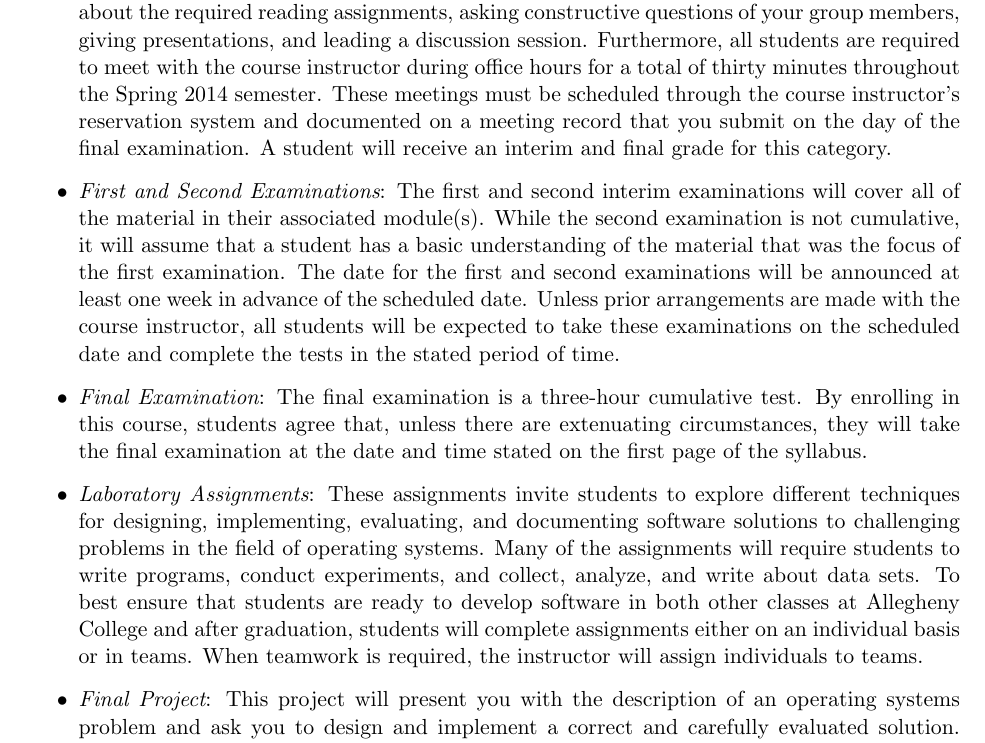
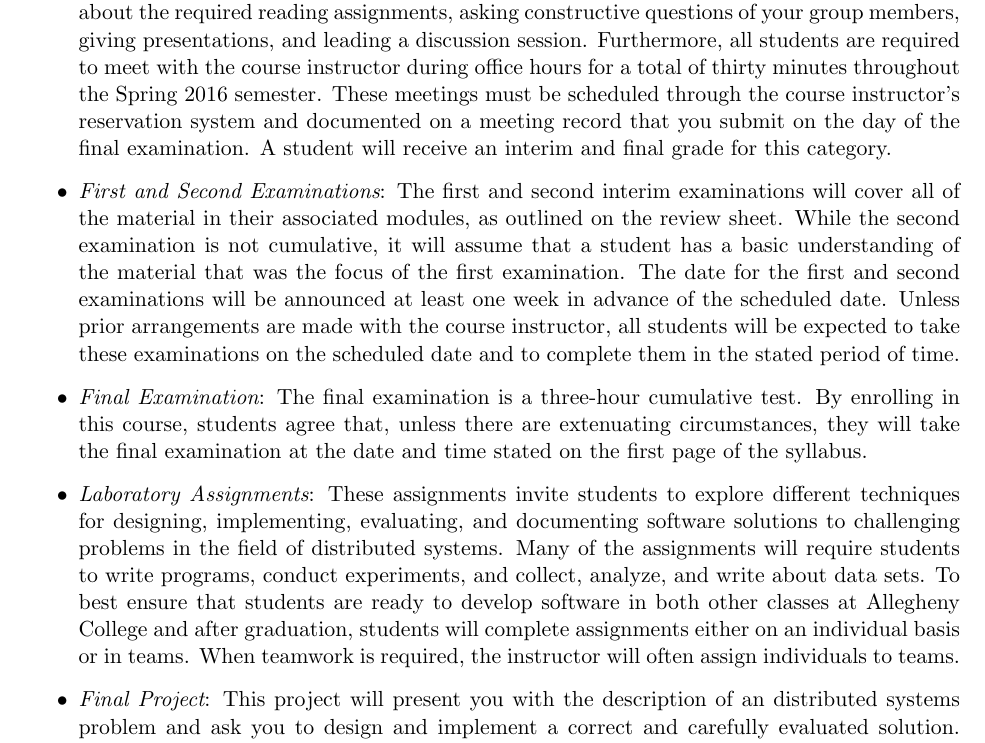
Before and after one commit to gkapfham/cs441S2016, a LaTeX document (syllabus/cs441S2015_syllabus.tex): part of page 3 of 5, cut so that both start at the same text. Compiled offline with pdfLaTeX; a LaTeX package or settings file that is missing is left out.

Commit message:
Revising the content that describes the grading categories.

```diff
--- a/syllabus/cs441S2015_syllabus.tex
+++ b/syllabus/cs441S2015_syllabus.tex
@@ -143,27 +143,30 @@ These grading categories have the following definitions:
       during all of the class sessions. Your participation will take forms such as answering questions about the
       required reading assignments, asking constructive questions of your group members, giving presentations, and
       leading a discussion session. Furthermore, all students are required to meet with the course instructor during
-      office hours for a total of thirty minutes throughout the Spring 2014 semester.  These meetings must be scheduled
+      office hours for a total of thirty minutes throughout the Spring 2016 semester.  These meetings must be scheduled
       through the course instructor's reservation system and documented on a meeting record that you submit on the
       day of the final examination. A student will receive an interim and final grade for this category.
 
     \item {\em First and Second Examinations}: The first and second interim examinations will cover all of the material
-      in their associated module(s).  While the second examination is not cumulative, it will assume that a student has a
-      basic understanding of the material that was the focus of the first examination.  The date for the first and
-      second examinations will be announced at least one week in advance of the scheduled date.  Unless prior
-      arrangements are made with the course instructor, all students will be expected to take these examinations on the
-      scheduled date and complete the tests in the stated period of time.
+      in their associated modules, as outlined on the review sheet.  While the second examination is not cumulative, it
+      will assume that a student has a basic understanding of the material that was the focus of the first examination.
+      The date for the first and second examinations will be announced at least one week in advance of the scheduled
+      date.  Unless prior arrangements are made with the course instructor, all students will be expected to take these
+      examinations on the scheduled date and to complete them in the stated period of time.
 
     \item {\em Final Examination}: The final examination is a three-hour cumulative test.  By enrolling in this
       course, students agree that, unless there are extenuating circumstances, they will take the final examination
       at the date and time stated on the first page of the syllabus.
 
-    \item {\em Laboratory Assignments}: These assignments invite students to explore different techniques for
-      designing, implementing, evaluating, and documenting software solutions to challenging problems in the field
-      of operating systems.  Many of the assignments will require students to write programs, conduct experiments,
-      and collect, analyze, and write about data sets.  To best ensure that students are ready to develop software
-      in both other classes at Allegheny College and after graduation, students will complete assignments either on
-      an individual basis or in teams.  When teamwork is required, the instructor will assign individuals to teams.
+    \item {\em Laboratory Assignments}: These assignments invite students to explore different techniques for designing,
+      implementing, evaluating, and documenting software solutions to challenging problems in the field of distributed
+      systems.  Many of the assignments will require students to write programs, conduct experiments, and collect,
+      analyze, and write about data sets.  To best ensure that students are ready to develop software in both other
+      classes at Allegheny College and after graduation, students will complete assignments either on an individual
+      basis or in teams.  When teamwork is required, the instructor will often assign individuals to teams.
 
-    \item {\em Final Project}: This project will present you with the description of an operating systems problem
-      and ask you to design and implement a correct and carefully evaluated solution. Completion of the final
+    \item {\em Final Project}: This project will present you with the description of an distributed systems problem and
+      ask you to design and implement a correct and carefully evaluated solution. Completion of the final project will
+      require you to apply all of the knowledge and skills that you have accumulated during the course of the semester
+      to solve a problem and, whenever possible, make your solution and results publicly available in a free and open
+      fashion.
```
Also changed, not shown: syllabus/cs441S2015_syllabus.tex (3 more changed lines).
